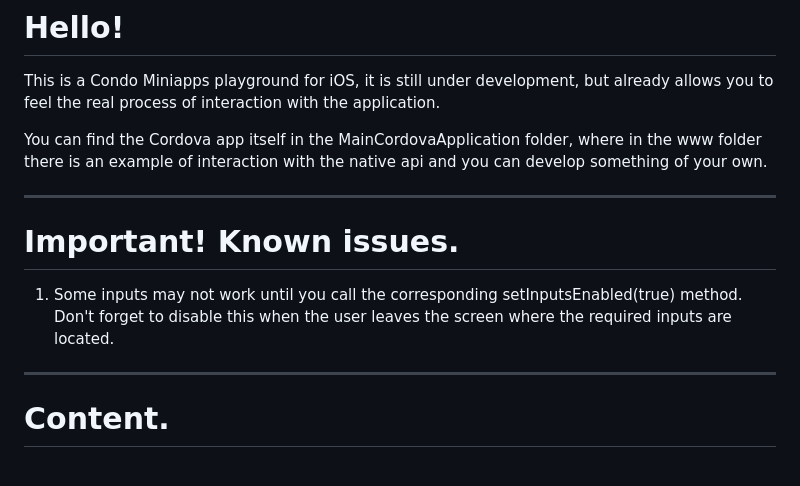
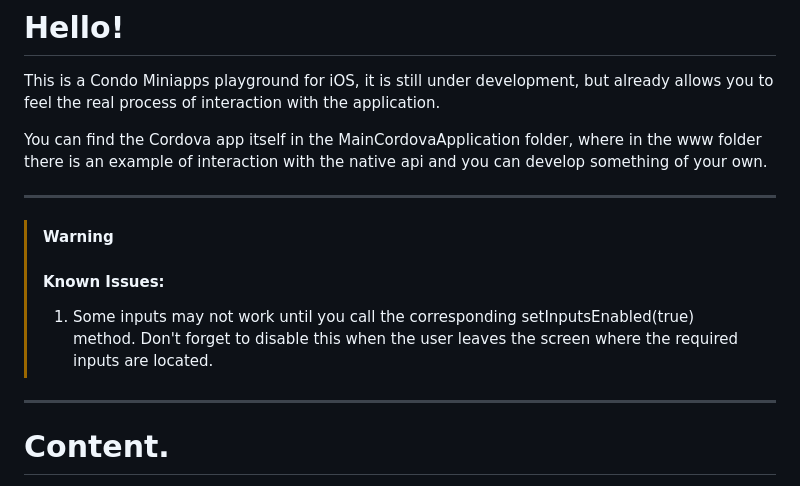
Before and after one commit to open-condo-software/mobile_cordova_ios_demoapplication, a Markdown page: readme.md, the part around the change. Drawn GitHub-style.

```diff
--- a/readme.md
+++ b/readme.md
@@ -6,10 +6,9 @@ You can find the Cordova app itself in the MainCordovaApplication folder, where
 
 ___
 
-# Important! Known issues.
-
-1. Some inputs may not work until you call the corresponding setInputsEnabled(true) method. Don't forget to disable this when the user leaves the screen where the required inputs are located.
-
+> [!WARNING]
+> #### Known Issues:
+> 1. Some inputs may not work until you call the corresponding setInputsEnabled(true) method. Don't forget to disable this when the user leaves the screen where the required inputs are located.
 ___
 
 # Content.
```
